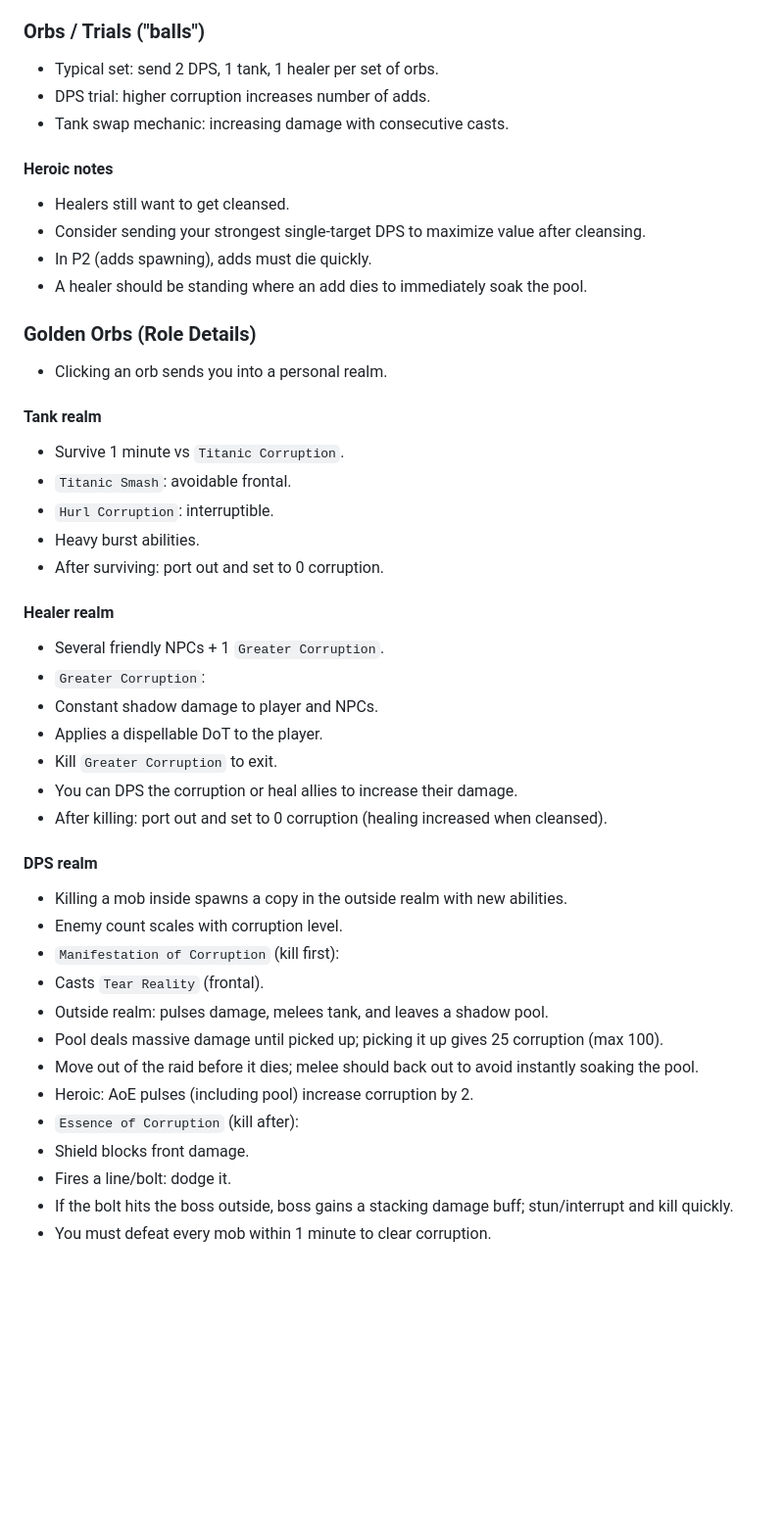
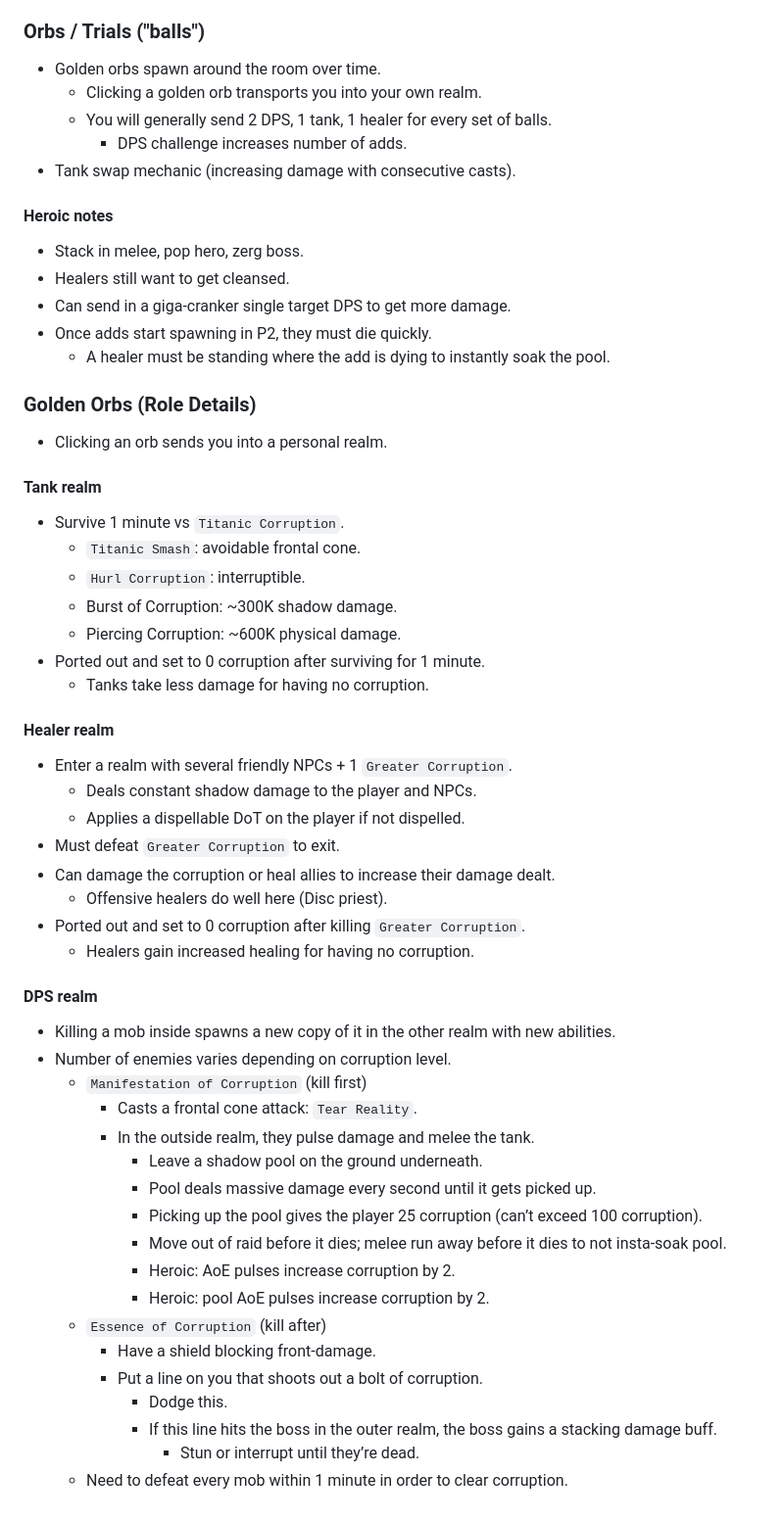
Before and after one commit to quietvector17/quietvector17.github.io, a Markdown page: SoO Strats.md, the part around one of its changes. Shown at 98% size. Drawn GitHub-style; blank space fills up the shorter version.

```diff
--- a/SoO Strats.md
+++ b/SoO Strats.md
@@ -129,16 +150,19 @@ Notes and reminders for Siege of Orgrimmar (SoO). This is intentionally concise
 
 ### Orbs / Trials ("balls")
 
-- Typical set: send 2 DPS, 1 tank, 1 healer per set of orbs.
-- DPS trial: higher corruption increases number of adds.
-- Tank swap mechanic: increasing damage with consecutive casts.
+- Golden orbs spawn around the room over time.
+  - Clicking a golden orb transports you into your own realm.
+  - You will generally send 2 DPS, 1 tank, 1 healer for every set of balls.
+    - DPS challenge increases number of adds.
+- Tank swap mechanic (increasing damage with consecutive casts).
 
 #### Heroic notes
 
+- Stack in melee, pop hero, zerg boss.
 - Healers still want to get cleansed.
-- Consider sending your strongest single-target DPS to maximize value after cleansing.
-- In P2 (adds spawning), adds must die quickly.
-- A healer should be standing where an add dies to immediately soak the pool.
+- Can send in a giga-cranker single target DPS to get more damage.
+- Once adds start spawning in P2, they must die quickly.
+  - A healer must be standing where the add is dying to instantly soak the pool.
 
 ### Golden Orbs (Role Details)
 
@@ -147,33 +171,41 @@ Notes and reminders for Siege of Orgrimmar (SoO). This is intentionally concise
 #### Tank realm
 
 - Survive 1 minute vs `Titanic Corruption`.
-- `Titanic Smash`: avoidable frontal.
-- `Hurl Corruption`: interruptible.
-- Heavy burst abilities.
-- After surviving: port out and set to 0 corruption.
+  - `Titanic Smash`: avoidable frontal cone.
+  - `Hurl Corruption`: interruptible.
+  - Burst of Corruption: ~300K shadow damage.
+  - Piercing Corruption: ~600K physical damage.
+- Ported out and set to 0 corruption after surviving for 1 minute.
+  - Tanks take less damage for having no corruption.
 
 #### Healer realm
 
-- Several friendly NPCs + 1 `Greater Corruption`.
-- `Greater Corruption`:
-- Constant shadow damage to player and NPCs.
-- Applies a dispellable DoT to the player.
-- Kill `Greater Corruption` to exit.
-- You can DPS the corruption or heal allies to increase their damage.
-- After killing: port out and set to 0 corruption (healing increased when cleansed).
+- Enter a realm with several friendly NPCs + 1 `Greater Corruption`.
+  - Deals constant shadow damage to the player and NPCs.
+  - Applies a dispellable DoT on the player if not dispelled.
+- Must defeat `Greater Corruption` to exit.
+- Can damage the corruption or heal allies to increase their damage dealt.
+  - Offensive healers do well here (Disc priest).
+- Ported out and set to 0 corruption after killing `Greater Corruption`.
+  - Healers gain increased healing for having no corruption.
 
 #### DPS realm
 
-- Killing a mob inside spawns a copy in the outside realm with new abilities.
-- Enemy count scales with corruption level.
-- `Manifestation of Corruption` (kill first):
-- Casts `Tear Reality` (frontal).
-- Outside realm: pulses damage, melees tank, and leaves a shadow pool.
-- Pool deals massive damage until picked up; picking it up gives 25 corruption (max 100).
-- Move out of the raid before it dies; melee should back out to avoid instantly soaking the pool.
-- Heroic: AoE pulses (including pool) increase corruption by 2.
-- `Essence of Corruption` (kill after):
-- Shield blocks front damage.
-- Fires a line/bolt: dodge it.
-- If the bolt hits the boss outside, boss gains a stacking damage buff; stun/interrupt and kill quickly.
-- You must defeat every mob within 1 minute to clear corruption.
+- Killing a mob inside spawns a new copy of it in the other realm with new abilities.
+- Number of enemies varies depending on corruption level.
+  - `Manifestation of Corruption` (kill first)
+    - Casts a frontal cone attack: `Tear Reality`.
+    - In the outside realm, they pulse damage and melee the tank.
+      - Leave a shadow pool on the ground underneath.
+      - Pool deals massive damage every second until it gets picked up.
+      - Picking up the pool gives the player 25 corruption (can’t exceed 100 corruption).
+      - Move out of raid before it dies; melee run away before it dies to not insta-soak pool.
+      - Heroic: AoE pulses increase corruption by 2.
+      - Heroic: pool AoE pulses increase corruption by 2.
+  - `Essence of Corruption` (kill after)
+    - Have a shield blocking front-damage.
+    - Put a line on you that shoots out a bolt of corruption.
+      - Dodge this.
+      - If this line hits the boss in the outer realm, the boss gains a stacking damage buff.
+        - Stun or interrupt until they’re dead.
+  - Need to defeat every mob within 1 minute in order to clear corruption.
```
Also changed, not shown: other parts of SoO Strats.md (+88 -67 lines).
